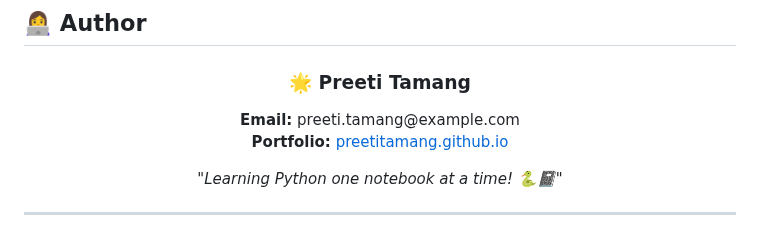
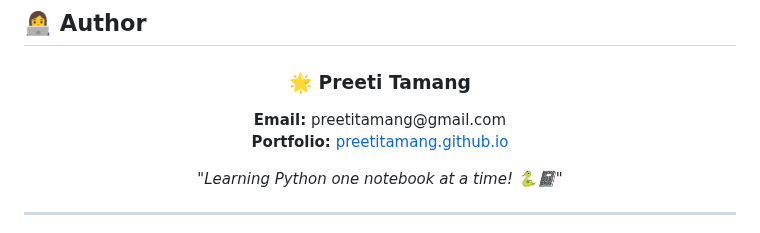
Before and after one commit to epiyushpant/MRC2025Python, a Markdown page: README.md, the part around the change. Drawn GitHub-style.

```diff
--- a/README.md
+++ b/README.md
@@ -172,7 +172,7 @@ Python-Assignment-Repo/
 <div align="center">
   <h3>🌟 Preeti Tamang</h3>
   <p>
-    <strong>Email:</strong> preeti.tamang@example.com<br>
+    <strong>Email:</strong> preetitamang@gmail.com<br>
     <strong>Portfolio:</strong> <a href="https://preeti-tamang.github.io">preetitamang.github.io</a>
   </p>
 
```
